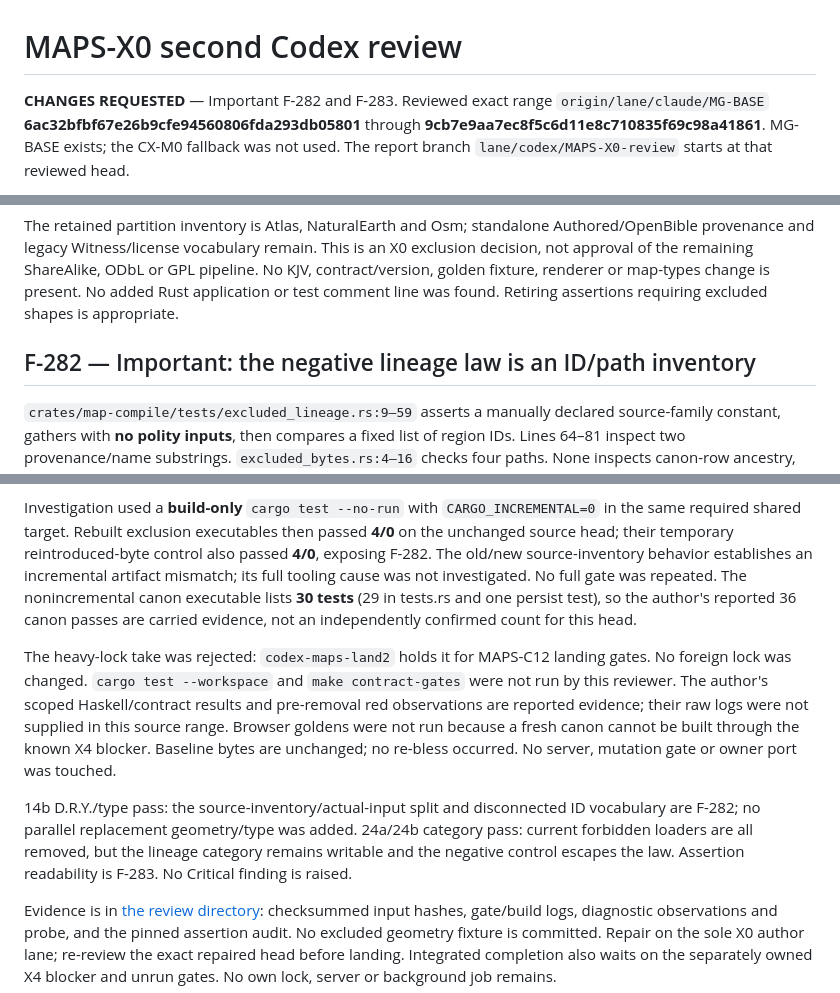
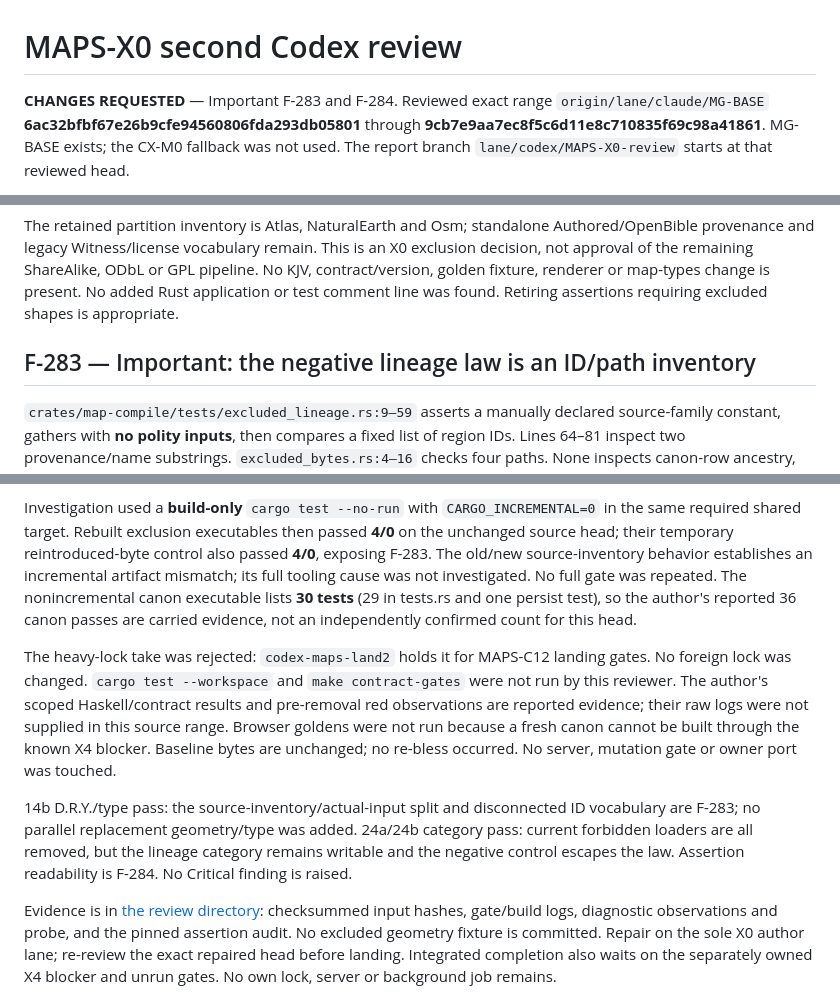
Before and after one commit to donovansmith44/map-generator, a Markdown page: docs/reports/2026-10-09-maps-x0-codex-review.md, 3 parts joined by grey strips. GitHub-like rendering.

Commit message:
Use newly reserved queue finding numbers F-283 and F-284

```diff
--- a/docs/reports/2026-10-09-maps-x0-codex-review.md
+++ b/docs/reports/2026-10-09-maps-x0-codex-review.md
@@ -1,6 +1,6 @@
 # MAPS-X0 second Codex review
 
-**CHANGES REQUESTED** — Important F-282 and F-283. Reviewed exact range
+**CHANGES REQUESTED** — Important F-283 and F-284. Reviewed exact range
 `origin/lane/claude/MG-BASE` **6ac32bfbf67e26b9cfe94560806fda293db05801**
 through **9cb7e9aa7ec8f5c6d11e8c710835f69c98a41861**. MG-BASE exists;
 the CX-M0 fallback was not used. The report branch
@@ -40,7 +40,7 @@ ODbL or GPL pipeline. No KJV, contract/version, golden fixture, renderer or
 map-types change is present. No added Rust application or test comment line
 was found. Retiring assertions requiring excluded shapes is appropriate.
 
-## F-282 — Important: the negative lineage law is an ID/path inventory
+## F-283 — Important: the negative lineage law is an ID/path inventory
 
 `crates/map-compile/tests/excluded_lineage.rs:9–59` asserts a manually declared
 source-family constant, gathers with **no polity inputs**, then compares a
@@ -119,7 +119,7 @@ clean-head verification claim.
 Investigation used a **build-only** `cargo test --no-run` with
 `CARGO_INCREMENTAL=0` in the same required shared target. Rebuilt exclusion
 executables then passed **4/0** on the unchanged source head; their temporary
-reintroduced-byte control also passed **4/0**, exposing F-282. The old/new
+reintroduced-byte control also passed **4/0**, exposing F-283. The old/new
 source-inventory behavior establishes an incremental artifact mismatch; its
 full tooling cause was not investigated. No full gate was repeated. The
 nonincremental canon executable lists **30 tests** (29 in tests.rs and one
@@ -136,10 +136,10 @@ X4 blocker. Baseline bytes are unchanged; no re-bless occurred. No server,
 mutation gate or owner port was touched.
 
 14b D.R.Y./type pass: the source-inventory/actual-input split and disconnected
-ID vocabulary are F-282; no parallel replacement geometry/type was added.
+ID vocabulary are F-283; no parallel replacement geometry/type was added.
 24a/24b category pass: current forbidden loaders are all removed, but the
 lineage category remains writable and the negative control escapes the law.
-Assertion readability is F-283. No Critical finding is raised.
+Assertion readability is F-284. No Critical finding is raised.
 
 Evidence is in [the review directory](evidence/2026-10-09-maps-x0-review/):
 checksummed input hashes, gate/build logs, diagnostic observations and probe,
```
Also changed, not shown: other parts of docs/reports/2026-10-09-maps-x0-codex-review.md (+1 -1 lines).
